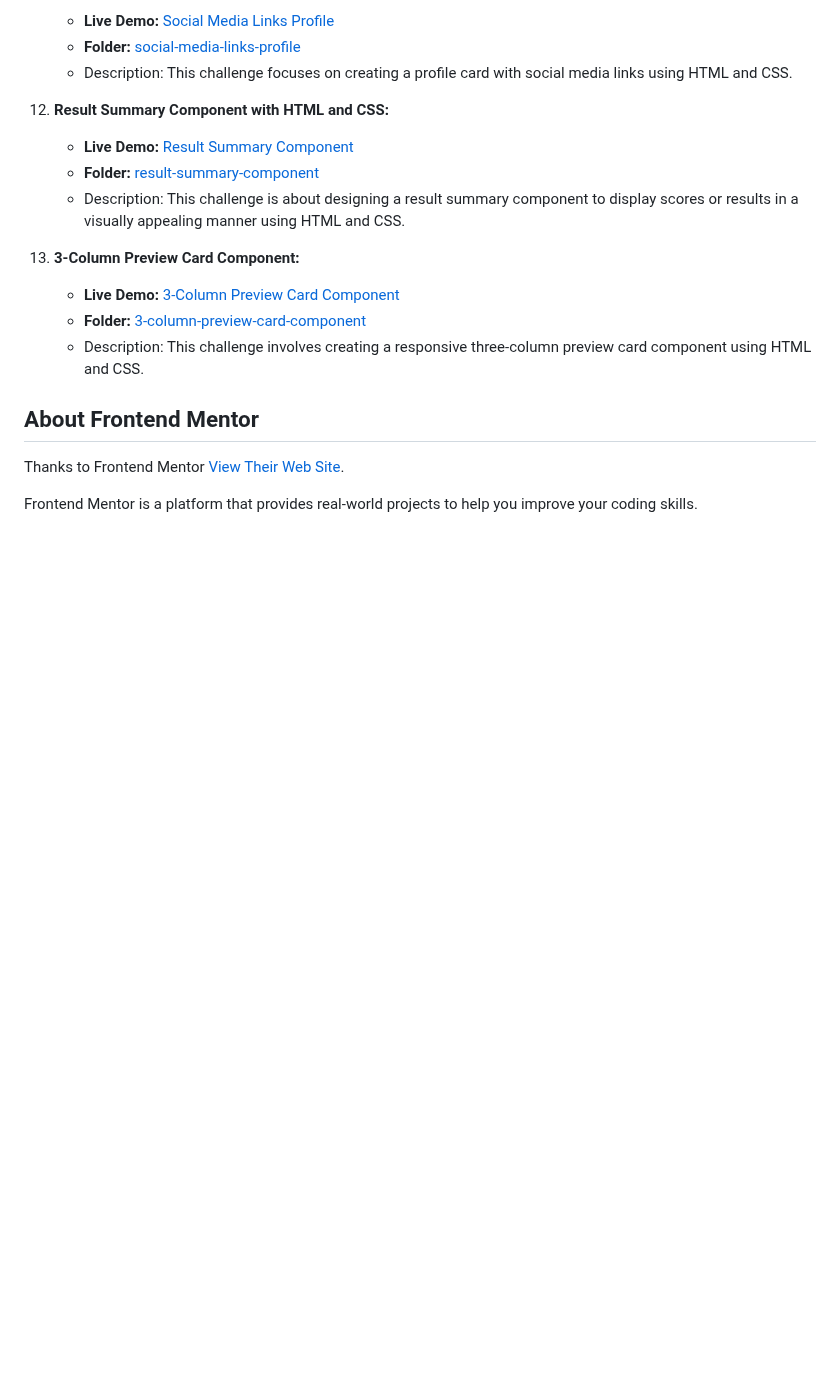
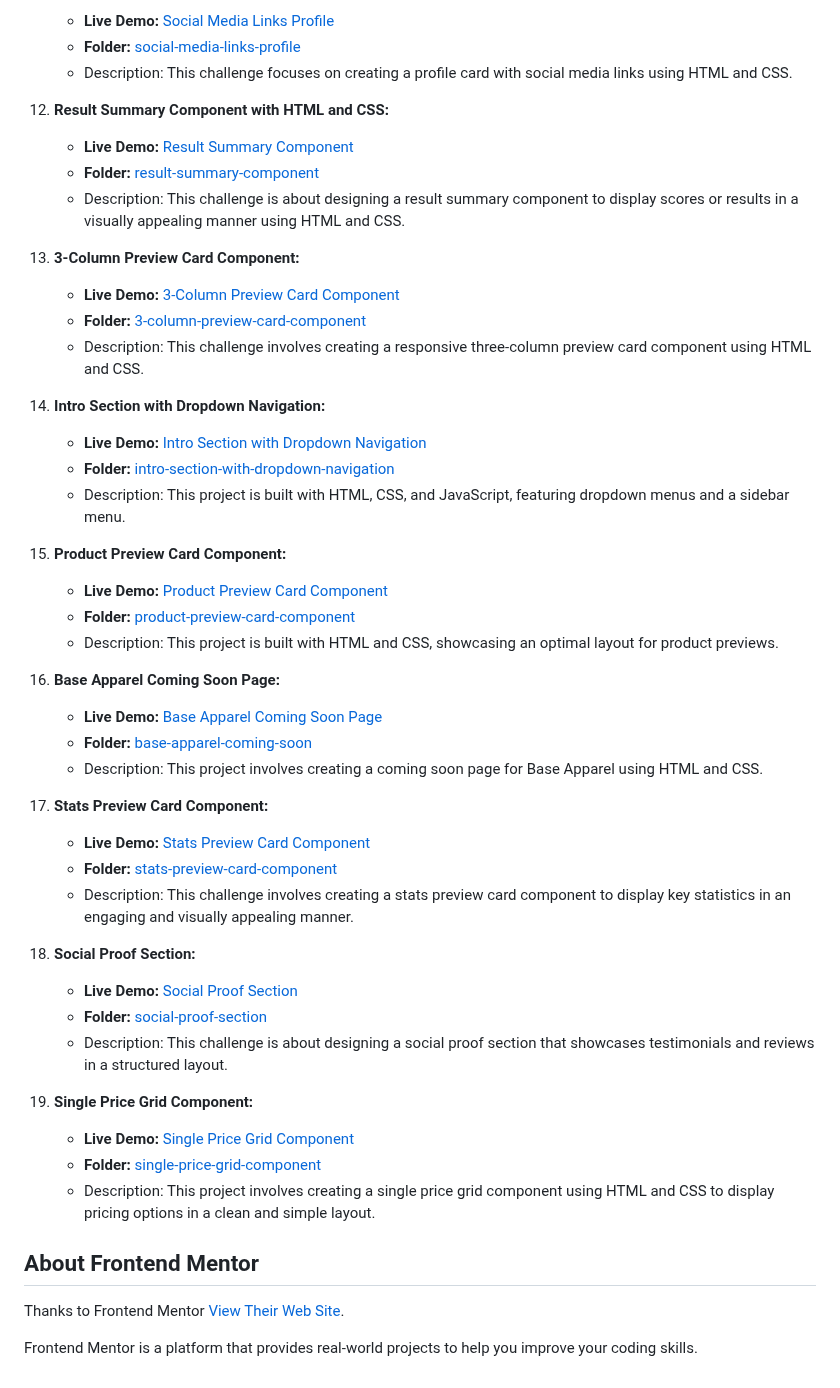
Before and after one commit to AliRezaCoding/Frontendmentor-challenges, a Markdown page: README.md, the part around the change. GitHub-like rendering; blank space fills up the shorter version.

```diff
--- a/README.md
+++ b/README.md
@@ -69,8 +69,38 @@ Welcome to my repository containing solutions to coding challenges from Frontend
     - **Folder:** [3-column-preview-card-component](/3-column-preview-card-component)
     - Description: This challenge involves creating a responsive three-column preview card component using HTML and CSS.
 
+14. **Intro Section with Dropdown Navigation:**
+    - **Live Demo:** [Intro Section with Dropdown Navigation](https://introsectiondropdownnavigation.netlify.app)
+    - **Folder:** [intro-section-with-dropdown-navigation](/intro-section-with-dropdown-navigation)
+    - Description: This project is built with HTML, CSS, and JavaScript, featuring dropdown menus and a sidebar menu.
+
+15. **Product Preview Card Component:**
+    - **Live Demo:** [Product Preview Card Component](https://productpreviewcardcomponenthtmlcss.netlify.app)
+    - **Folder:** [product-preview-card-component](/product-preview-card-component)
+    - Description: This project is built with HTML and CSS, showcasing an optimal layout for product previews.
+
+16. **Base Apparel Coming Soon Page:**
+    - **Live Demo:** [Base Apparel Coming Soon Page](https://baseapparelcomingsoon.netlify.app)
+    - **Folder:** [base-apparel-coming-soon](/base-apparel-coming-soon)
+    - Description: This project involves creating a coming soon page for Base Apparel using HTML and CSS.
+
+17. **Stats Preview Card Component:**
+    - **Live Demo:** [Stats Preview Card Component](https://statspreviewcardcomponenthtmlcss.netlify.app)
+    - **Folder:** [stats-preview-card-component](/stats-preview-card-component)
+    - Description: This challenge involves creating a stats preview card component to display key statistics in an engaging and visually appealing manner.
+
+18. **Social Proof Section:**
+    - **Live Demo:** [Social Proof Section](https://socialproofsectionhtmlcss.netlify.app)
+    - **Folder:** [social-proof-section](/social-proof-section)
+    - Description: This challenge is about designing a social proof section that showcases testimonials and reviews in a structured layout.
+
+19. **Single Price Grid Component:**
+    - **Live Demo:** [Single Price Grid Component](https://singlepricegridcomponenthtmlcss.netlify.app)
+    - **Folder:** [single-price-grid-component](/single-price-grid-component)
+    - Description: This project involves creating a single price grid component using HTML and CSS to display pricing options in a clean and simple layout.
+
 ## About Frontend Mentor
 
-Thanks to Frontend Mentor [View  Their Web Site](https://www.frontendmentor.io).
+Thanks to Frontend Mentor [View Their Web Site](https://www.frontendmentor.io).
 
 Frontend Mentor is a platform that provides real-world projects to help you improve your coding skills.
```
